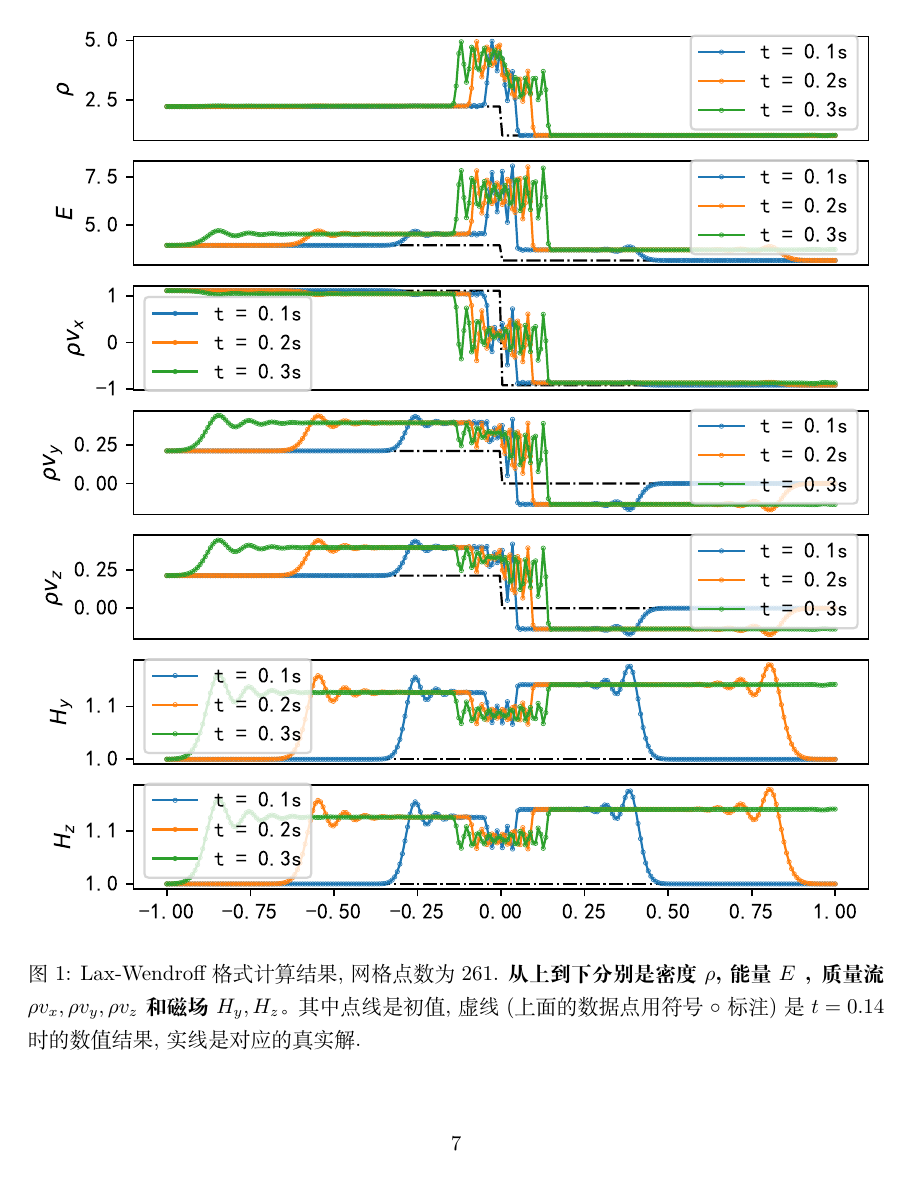
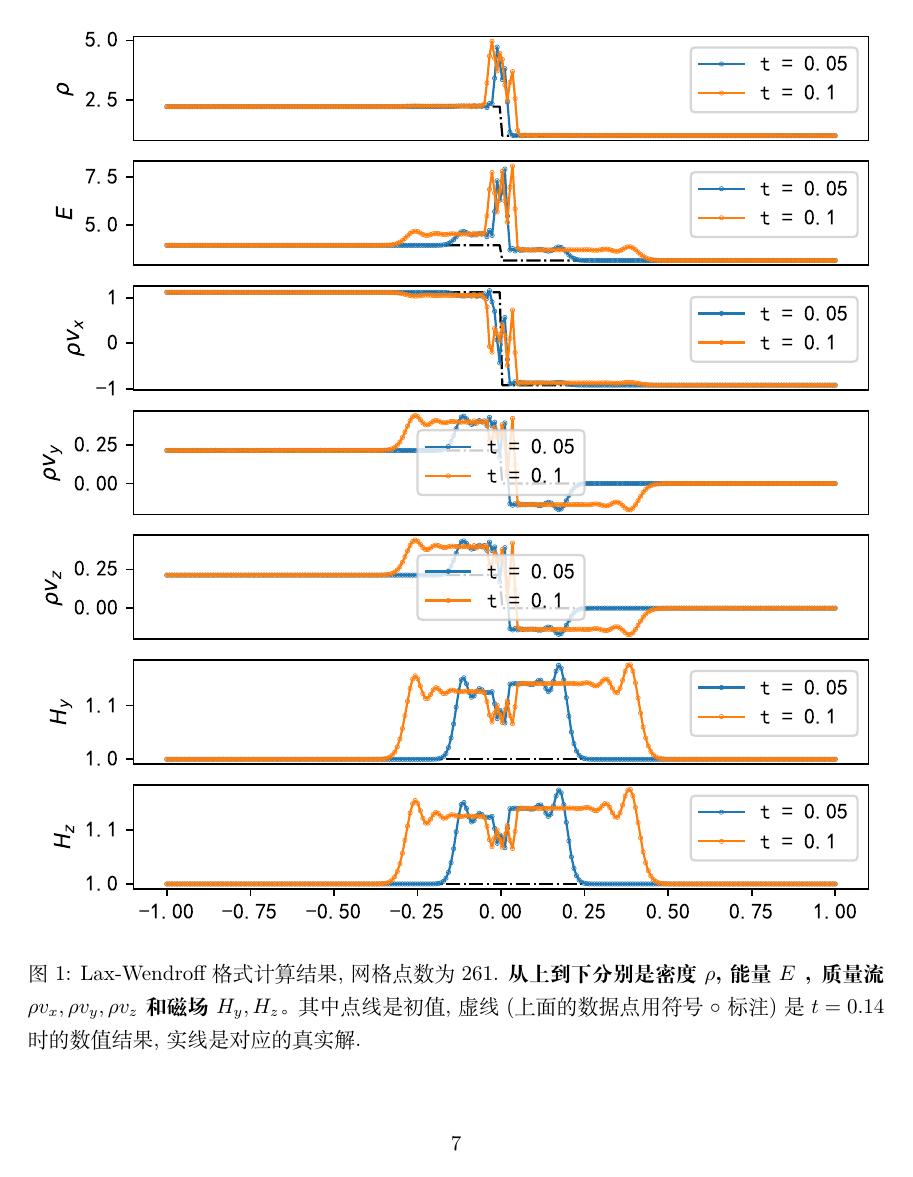
Before and after one commit to MHD-group/mhd_assign4, a LaTeX paper (main.tex): page 7 of 12. The pictures show the PDF file main.pdf that the author committed with the source.

Commit message:
[fixed] laxwendroff 0.05 0.1

```diff
--- a/main.tex
+++ b/main.tex
@@ -325,7 +325,7 @@ TVD 较 Upwind 格式，激波模拟得要更加陡峭。
 
 \begin{figure}[htpb]
 	\centering
-	\includegraphics[width=\textwidth]{figures/init2.pdf}
+	\includegraphics[width=\textwidth]{figures/lax_wendroff_init2.pdf}
 	\caption{Lax-Wendroff 格式计算结果, 网格点数为 261. \textbf{从上到下分别是密度 $\rho$, 能量 $E$ ，质量流 $\rho v_x, \rho v_y, \rho v_z$ 和磁场 $H_y, H_z$。}
 	其中点线是初值, 虚线 (上面的数据点用符号 $\circ$ 标注) 是 $t=0.14$ 时的数值结果, 实线是对应的真实解.}
 	\label{fig:lax_wendroff2}
@@ -333,7 +333,7 @@ TVD 较 Upwind 格式，激波模拟得要更加陡峭。
 
 \begin{figure}[htpb]
 	\centering
-	\includegraphics[width=\textwidth]{figures/init4.pdf}
+	\includegraphics{figures/lax_wendroff_init4.pdf}
 	\caption{Lax-Wendroff 格式计算结果, 网格点数为 261. \textbf{从上到下分别是密度 $\rho$, 能量 $E$ ，质量流 $\rho v_x, \rho v_y, \rho v_z$ 和磁场 $H_y, H_z$。}
 	其中点线是初值, 虚线 (上面的数据点用符号 $\circ$ 标注) 是 $t=0.14$ 时的数值结果, 实线是对应的真实解.}
 	\label{fig:lax_wendroff4}
@@ -341,7 +341,7 @@ TVD 较 Upwind 格式，激波模拟得要更加陡峭。
 
 \begin{figure}[htpb]
 	\centering
-	\includegraphics[width=\textwidth]{figures/case1_fast_upwind_TVD.pdf}
+	\includegraphics{figures/case1_fast_upwind_TVD.pdf}
 	\caption{使用 Upwind 和 TVD 格式计算较弱的慢激波，取 \(x_0 = 0.0，\), t = 0.05s、0.1s两个时刻，其中间断点处较平滑的是Upwind，较陡峭的是TVD, 网格点数为 300. \textbf{从上到下分别是密度 $\rho$, 能量 $E$ ，质量流 $\rho v_x, \rho v_y, \rho v_z$ 和磁场 $H_y, H_z$。}
 	}%
 	\label{fig:upwind_tvd_1}
@@ -358,7 +358,7 @@ TVD 较 Upwind 格式，激波模拟得要更加陡峭。
 
 \begin{figure}[htpb]
 	\centering
-	\includegraphics[width=\textwidth]{figures/case1_slow_upwind_TVD.pdf}
+	\includegraphics{figures/case1_slow_upwind_TVD.pdf}
 	\caption{使用 Upwind 和 TVD 格式计算较弱的慢激波，取 \(x_0 = 0.0，\), t = 0.05s、0.1s两个时刻，其中间断点处较平滑的是Upwind，较陡峭的是TVD,  网格点数为 300. \textbf{从上到下分别是密度 $\rho$, 能量 $E$ ，质量流 $\rho v_x, \rho v_y, \rho v_z$ 和磁场 $H_y, H_z$。}
 	}%
 	\label{fig:upwind_tvd_3}
```
Also changed, not shown: figures/lax_wendroff_init2.pdf (added), figures/lax_wendroff_init4.pdf (added), figures/upwind_init2.pdf (added), figures/upwind_init4.pdf (added), main.pdf, 1 other file.
